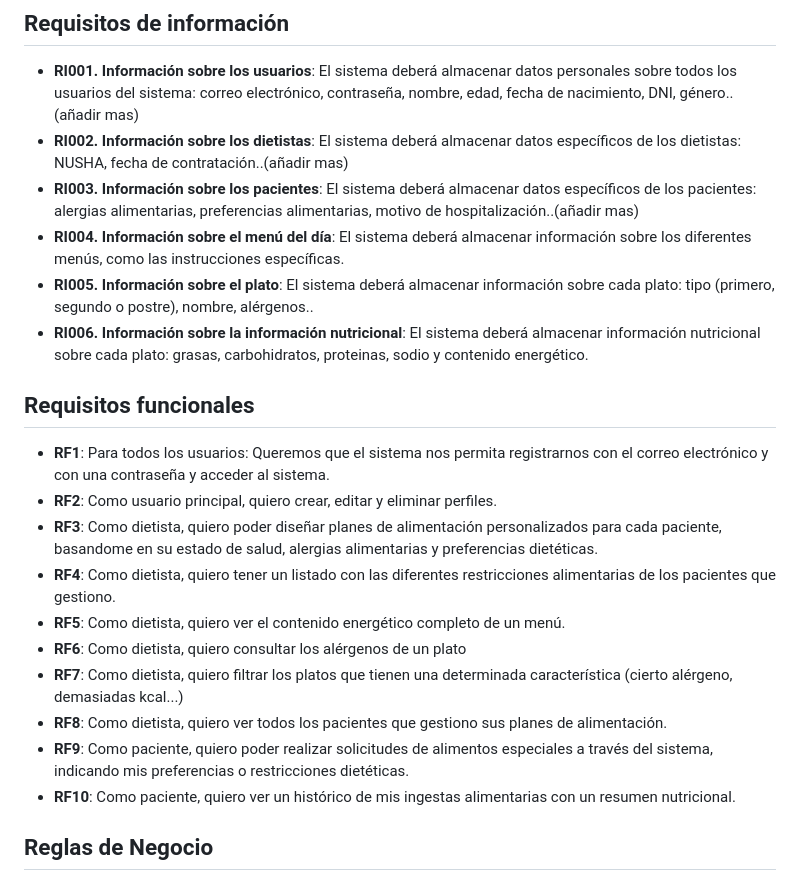
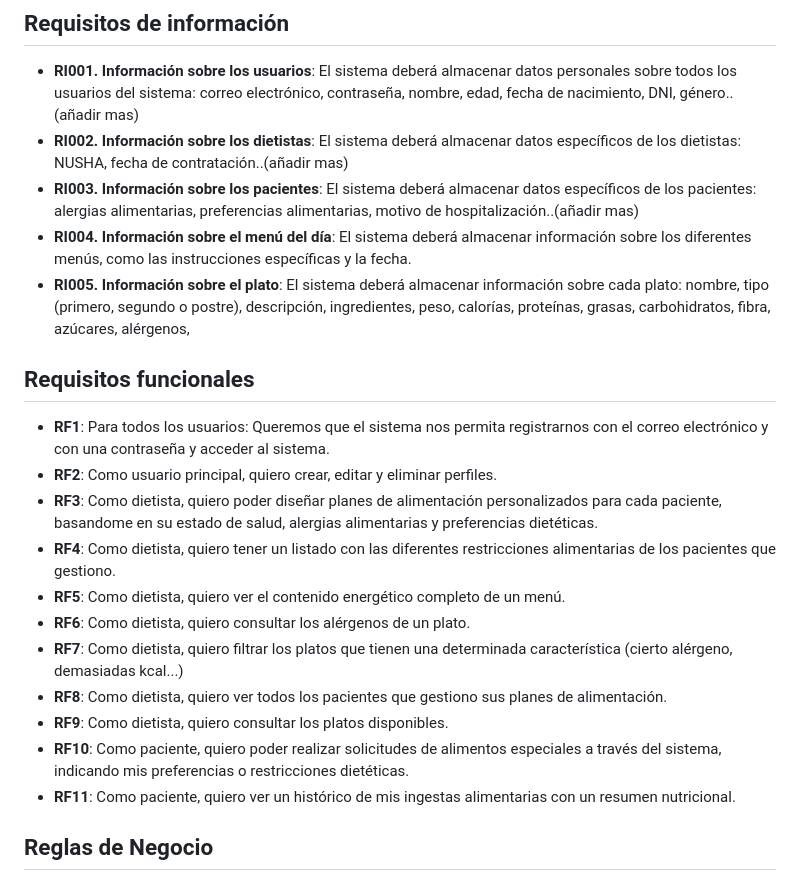
Before and after one commit to CGIS-2024/proyecto-evaluacion-continua-grupoalfalb, a Markdown page: README.md, the part around the change. Drawn GitHub-style.

```diff
--- a/README.md
+++ b/README.md
@@ -37,9 +37,9 @@ La aplicación propuesta tiene como objetivo abordar estos desafíos proporciona
 - **RI001. Información sobre los usuarios**: El sistema deberá almacenar datos personales sobre todos los usuarios del sistema: correo electrónico, contraseña, nombre, edad, fecha de nacimiento, DNI, género..(añadir mas)
 - **RI002. Información sobre los dietistas**: El sistema deberá almacenar datos específicos de los dietistas: NUSHA, fecha de contratación..(añadir mas)
 - **RI003. Información sobre los pacientes**: El sistema deberá almacenar datos específicos de los pacientes: alergias alimentarias, preferencias alimentarias, motivo de hospitalización..(añadir mas)
-- **RI004. Información sobre el menú del día**: El sistema deberá almacenar información sobre los diferentes menús, como las instrucciones específicas.
-- **RI005. Información sobre el plato**: El sistema deberá almacenar información sobre cada plato: tipo (primero, segundo o postre), nombre, alérgenos..
-- **RI006. Información sobre la información nutricional**: El sistema deberá almacenar información nutricional sobre cada plato: grasas, carbohidratos, proteinas, sodio y contenido energético.
+- **RI004. Información sobre el menú del día**: El sistema deberá almacenar información sobre los diferentes menús, como las instrucciones específicas y la fecha.
+- **RI005. Información sobre el plato**: El sistema deberá almacenar información sobre cada plato: nombre, tipo (primero, segundo o postre), descripción, ingredientes, peso, calorías, proteínas, grasas, carbohidratos, fibra, azúcares, alérgenos,
+
 
 
 ## Requisitos funcionales
@@ -48,11 +48,12 @@ La aplicación propuesta tiene como objetivo abordar estos desafíos proporciona
 - **RF3**: Como dietista, quiero poder diseñar planes de alimentación personalizados para cada paciente, basandome en su estado de salud, alergias alimentarias y preferencias dietéticas.
 - **RF4**: Como dietista, quiero tener un listado con las diferentes restricciones alimentarias de los pacientes que gestiono.
 - **RF5**: Como dietista, quiero ver el contenido energético completo de un menú.
-- **RF6**: Como dietista, quiero consultar los alérgenos de un plato
+- **RF6**: Como dietista, quiero consultar los alérgenos de un plato.
 - **RF7**: Como dietista, quiero filtrar los platos que tienen una determinada característica (cierto alérgeno, demasiadas kcal...)
 - **RF8**: Como dietista, quiero ver todos los pacientes que gestiono sus planes de alimentación.
-- **RF9**: Como paciente, quiero poder realizar solicitudes de alimentos especiales a través del sistema, indicando mis preferencias o restricciones dietéticas.
-- **RF10**: Como paciente, quiero ver un histórico de mis ingestas alimentarias con un resumen nutricional.
+- **RF9**: Como dietista, quiero consultar los platos disponibles.
+- **RF10**: Como paciente, quiero poder realizar solicitudes de alimentos especiales a través del sistema, indicando mis preferencias o restricciones dietéticas.
+- **RF11**: Como paciente, quiero ver un histórico de mis ingestas alimentarias con un resumen nutricional.
 
 
 ## Reglas de Negocio
```
